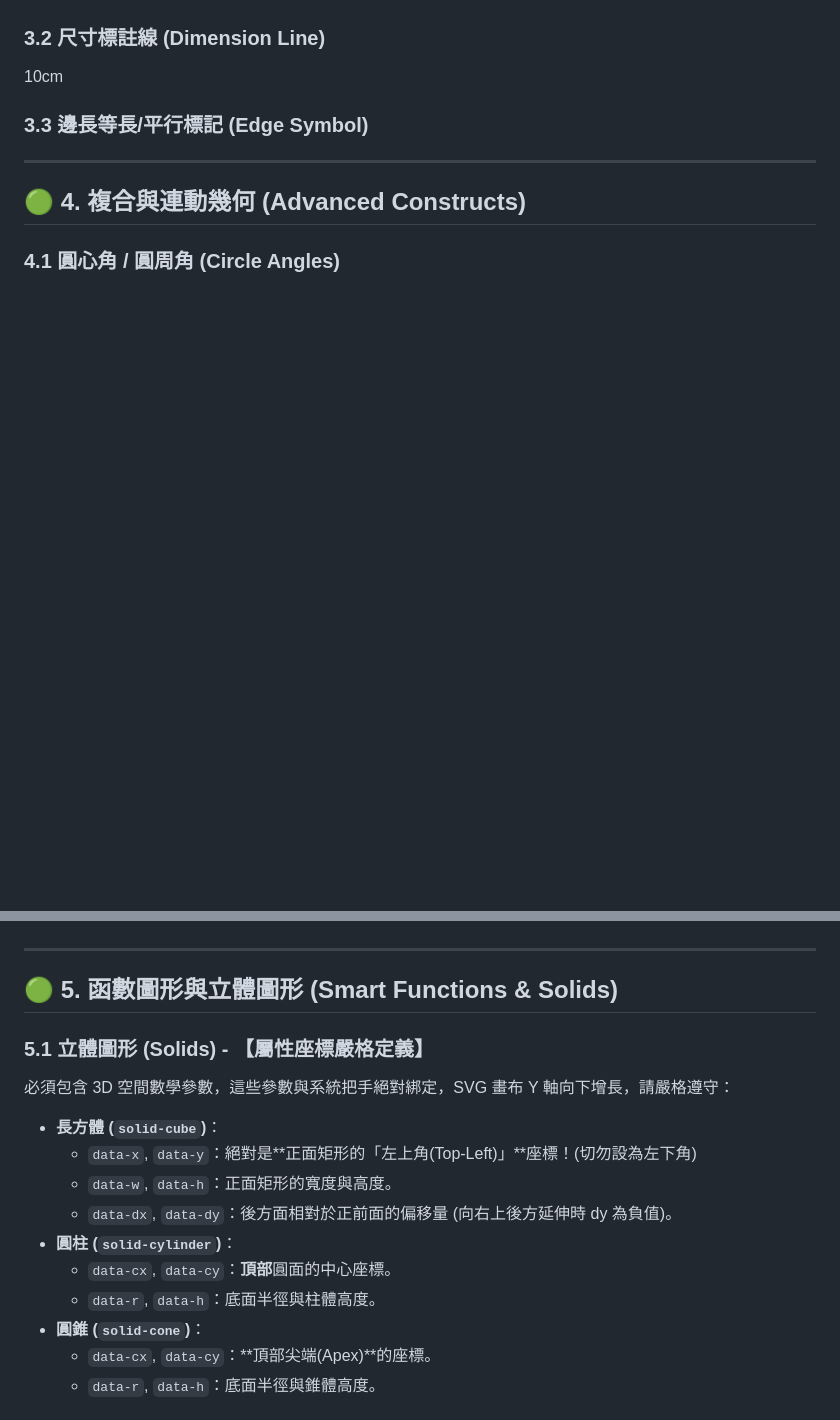
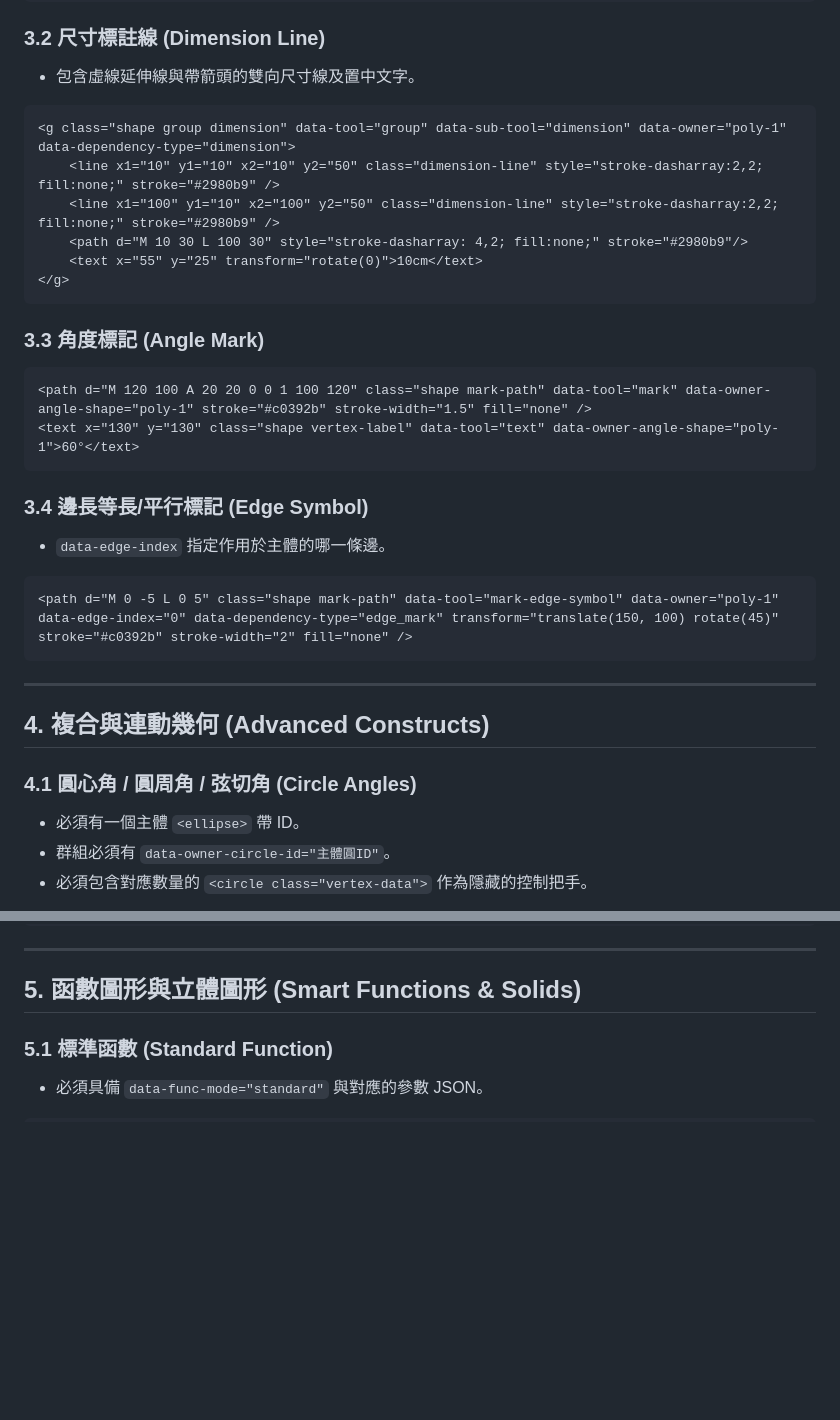
Before and after one commit to Maxon-Chiang/Maxon-Chiang.github.io, a Markdown page: MathEditor/MathGraph_Spec.md, 2 parts joined by grey strips. Rendered like a GitHub page; blank space fills up the shorter version.

````diff
--- a/MathEditor/MathGraph_Spec.md
+++ b/MathEditor/MathGraph_Spec.md
@@ -66,20 +78,40 @@
 
 ### 3.2 尺寸標註線 (Dimension Line)
+- 包含虛線延伸線與帶箭頭的雙向尺寸線及置中文字。
+
+```xml
 <g class="shape group dimension" data-tool="group" data-sub-tool="dimension" data-owner="poly-1" data-dependency-type="dimension">
     <line x1="10" y1="10" x2="10" y2="50" class="dimension-line" style="stroke-dasharray:2,2; fill:none;" stroke="#2980b9" />
     <line x1="100" y1="10" x2="100" y2="50" class="dimension-line" style="stroke-dasharray:2,2; fill:none;" stroke="#2980b9" />
     <path d="M 10 30 L 100 30" style="stroke-dasharray: 4,2; fill:none;" stroke="#2980b9"/>
     <text x="55" y="25" transform="rotate(0)">10cm</text>
 </g>
+```
 
-### 3.3 邊長等長/平行標記 (Edge Symbol)
+### 3.3 角度標記 (Angle Mark)
+
+```xml
+<path d="M 120 100 A 20 20 0 0 1 100 120" class="shape mark-path" data-tool="mark" data-owner-angle-shape="poly-1" stroke="#c0392b" stroke-width="1.5" fill="none" />
+<text x="130" y="130" class="shape vertex-label" data-tool="text" data-owner-angle-shape="poly-1">60°</text>
+```
+
+### 3.4 邊長等長/平行標記 (Edge Symbol)
+- `data-edge-index` 指定作用於主體的哪一條邊。
+
+```xml
 <path d="M 0 -5 L 0 5" class="shape mark-path" data-tool="mark-edge-symbol" data-owner="poly-1" data-edge-index="0" data-dependency-type="edge_mark" transform="translate(150, 100) rotate(45)" stroke="#c0392b" stroke-width="2" fill="none" />
+```
 
 ---
 
-## 🟢 4. 複合與連動幾何 (Advanced Constructs)
+## 4. 複合與連動幾何 (Advanced Constructs)
 
-### 4.1 圓心角 / 圓周角 (Circle Angles)
+### 4.1 圓心角 / 圓周角 / 弦切角 (Circle Angles)
+- 必須有一個主體 `<ellipse>` 帶 ID。
+- 群組必須有 `data-owner-circle-id="主體圓ID"`。
+- 必須包含對應數量的 `<circle class="vertex-data">` 作為隱藏的控制把手。
+
+```xml
 <!-- 主體圓 -->
 <ellipse id="circle-obj-1" cx="400" cy="300" rx="150" ry="150" class="shape" data-tool="ellipse" data-sub-tool="circle" fill="none" stroke="#000" />
 
@@ -98,18 +137,8 @@
 
 ---
 
-## 🟢 5. 函數圖形與立體圖形 (Smart Functions & Solids)
+## 5. 函數圖形與立體圖形 (Smart Functions & Solids)
 
-### 5.1 立體圖形 (Solids) - 【屬性座標嚴格定義】
-必須包含 3D 空間數學參數，這些參數與系統把手絕對綁定，SVG 畫布 Y 軸向下增長，請嚴格遵守：
-- **長方體 (`solid-cube`)**：
-  - `data-x`, `data-y`：絕對是**正面矩形的「左上角(Top-Left)」**座標！(切勿設為左下角)
-  - `data-w`, `data-h`：正面矩形的寬度與高度。
-  - `data-dx`, `data-dy`：後方面相對於正前面的偏移量 (向右上後方延伸時 dy 為負值)。
-- **圓柱 (`solid-cylinder`)**：
-  - `data-cx`, `data-cy`：**頂部**圓面的中心座標。
-  - `data-r`, `data-h`：底面半徑與柱體高度。
-- **圓錐 (`solid-cone`)**：
-  - `data-cx`, `data-cy`：**頂部尖端(Apex)**的座標。
-  - `data-r`, `data-h`：底面半徑與錐體高度。
+### 5.1 標準函數 (Standard Function)
+- 必須具備 `data-func-mode="standard"` 與對應的參數 JSON。
 
````
Also changed, not shown: other parts of MathEditor/MathGraph_Spec.md (+82 -25 lines).
